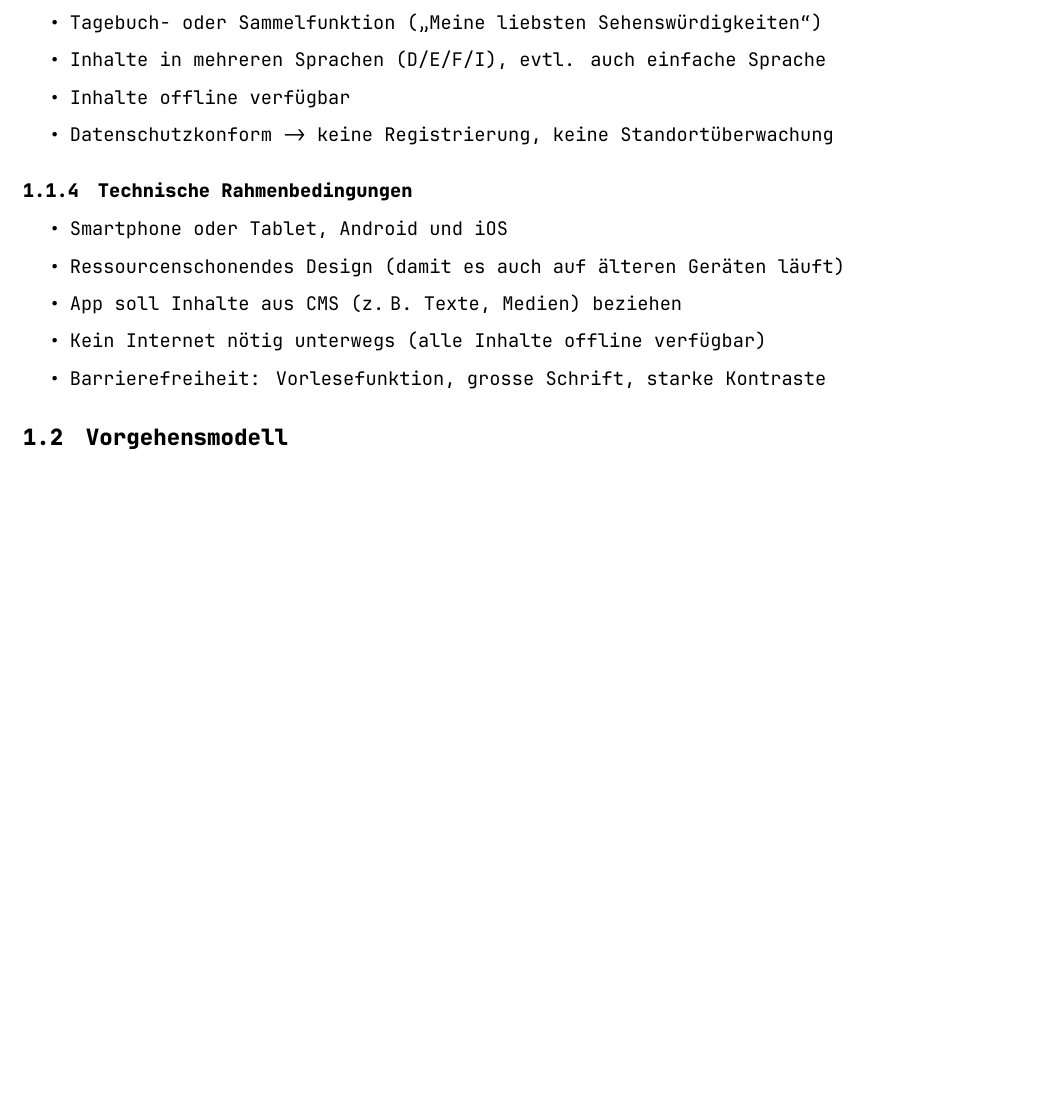
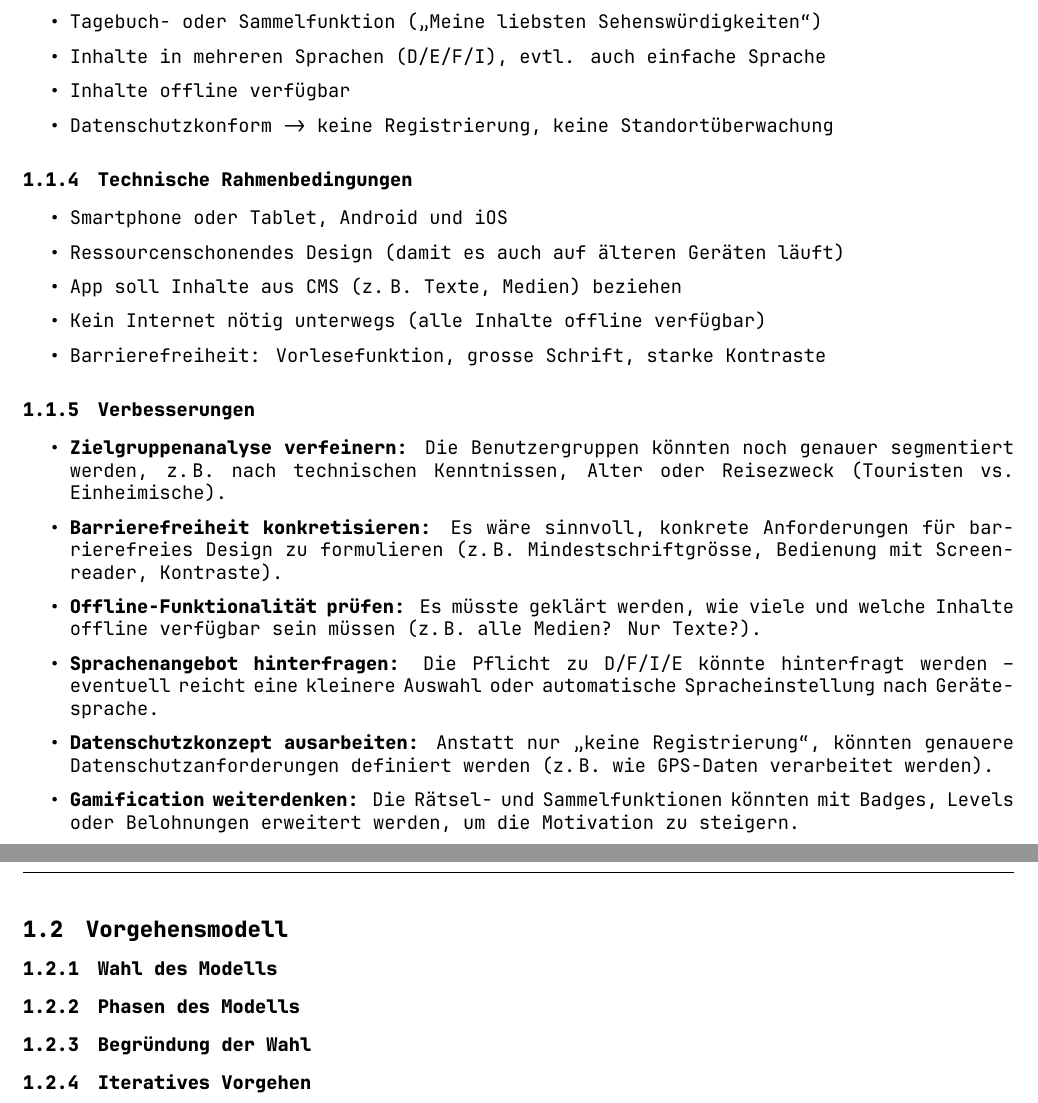
Before and after one commit to DavidHafner/M322-Documentation, a LaTeX document (BandA.tex): part of page 3 of 3 before the commit and two parts of pages 3 and 4 of 7 after it, the two joined at a grey line, cut so that both start at the same text, the shorter picture padded with empty space. Compiled offline with XeLaTeX; a missing font is replaced by an installed copy or a similar font.

Commit message:
finished Anforderungsanalyse, added subsections to Vorgehensmodell
Signed-off-by: BastianKind <bastian.kind@buhlergroup.com>

```diff
--- a/BandA.tex
+++ b/BandA.tex
@@ -76,4 +76,24 @@
 		\item Kein Internet nötig unterwegs (alle Inhalte offline verfügbar)
 		\item Barrierefreiheit: Vorlesefunktion, grosse Schrift, starke Kontraste
 	\end{itemize}
+	\subsubsection[Verbesserungen]{Verbesserungen}
+		\begin{itemize}
+			\item \textbf{Zielgruppenanalyse verfeinern:} Die Benutzergruppen könnten noch genauer segmentiert werden, z.\,B. nach technischen Kenntnissen, Alter oder Reisezweck (Touristen vs. Einheimische).
+			\item \textbf{Barrierefreiheit konkretisieren:} Es wäre sinnvoll, konkrete Anforderungen für barrierefreies Design zu formulieren (z.\,B. Mindestschriftgrösse, Bedienung mit Screenreader, Kontraste).
+			\item \textbf{Offline-Funktionalität prüfen:} Es müsste geklärt werden, wie viele und welche Inhalte offline verfügbar sein müssen (z.\,B. alle Medien? Nur Texte?).
+			\item \textbf{Sprachenangebot hinterfragen:} Die Pflicht zu D/F/I/E könnte hinterfragt werden – eventuell reicht eine kleinere Auswahl oder automatische Spracheinstellung nach Gerätesprache.
+			\item \textbf{Datenschutzkonzept ausarbeiten:} Anstatt nur „keine Registrierung“, könnten genauere Datenschutzanforderungen definiert werden (z.\,B. wie GPS-Daten verarbeitet werden).
+			\item \textbf{Gamification weiterdenken:} Die Rätsel- und Sammelfunktionen könnten mit Badges, Levels oder Belohnungen erweitert werden, um die Motivation zu steigern.
+		\end{itemize}
+		\pagebreak
 	\subsection{Vorgehensmodell}
+		\subsubsection{Wahl des Modells}
+		% Erklärung, welches Vorgehensmodell gewählt wurde (z. B. Design Thinking, User Centered Design) und warum
+
+		\subsubsection{Phasen des Modells}
+		% Beschreibung der einzelnen Phasen des gewählten Modells mit kurzer Erklärung (z. B. beim Design Thinking: Verstehen, Beobachten, Sichtweise definieren, Ideen finden, Prototyp bauen, Testen)
+
+		\subsubsection{Begründung der Wahl}
+		% Warum ist dieses Modell besonders geeignet für dieses Projekt? Bezug zu Zielgruppe, Projektart, Interaktivität usw.
+
+		\subsubsection{Iteratives Vorgehen}
```
Also changed, not shown: BandA.pdf, BandA.tex (4 more changed lines), 1 other file.
